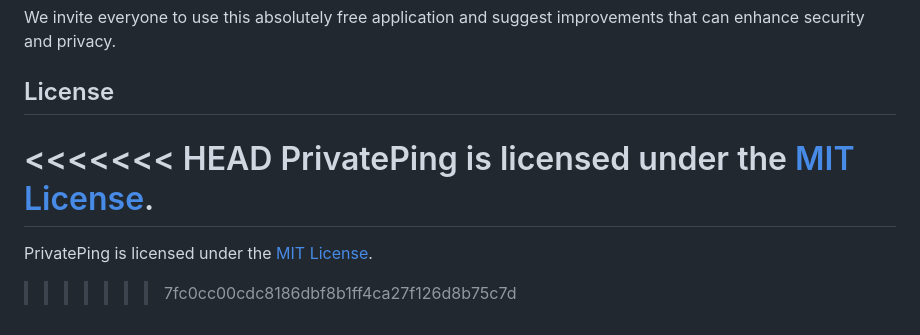
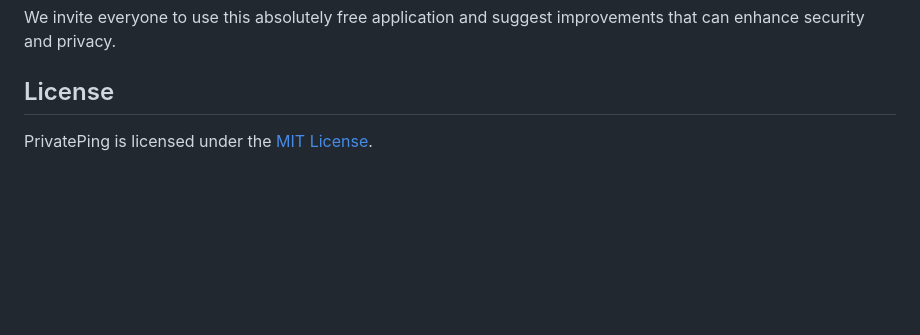
Before and after one commit to dreamydevstar/privateping, a Markdown page: README.md, the part around the change. Rendered like a GitHub page; blank space fills up the shorter version.

```diff
--- a/README.md
+++ b/README.md
@@ -65,8 +65,4 @@ We invite everyone to use this absolutely free application and suggest improveme
 
 ## License
 
-<<<<<<< HEAD
 PrivatePing is licensed under the [MIT License](LICENSE).
-=======
-PrivatePing is licensed under the [MIT License](LICENSE).
->>>>>>> 7fc0cc00cdc8186dbf8b1ff4ca27f126d8b75c7d
```
